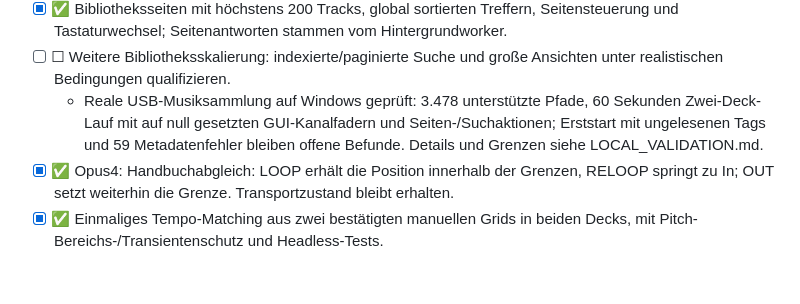
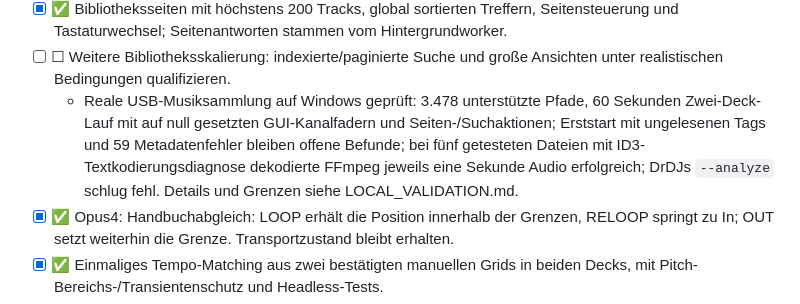
Before and after one commit to yovannyr/DRDJPro-Rust, a Markdown page: docs/MIGRATION_PLAN.md, the part around the change. GitHub-like rendering; blank space fills up the shorter version.

```diff
--- a/docs/MIGRATION_PLAN.md
+++ b/docs/MIGRATION_PLAN.md
@@ -67,7 +67,7 @@ Veröffentlichungsstand: Die sieben bewerteten Opus-Befunde wurden in separat ge
 - [x] ✅ Bibliothekssuche und Sortierung für alle Bibliotheksgrößen im Hintergrund mit revisionsgebundener Ergebnisprüfung; Projektionsaufbau bleibt synchron.
 - [x] ✅ Bibliotheksseiten mit höchstens 200 Tracks, global sortierten Treffern, Seitensteuerung und Tastaturwechsel; Seitenantworten stammen vom Hintergrundworker.
 - [ ] ☐ Weitere Bibliotheksskalierung: indexierte/paginierte Suche und große Ansichten unter realistischen Bedingungen qualifizieren.
-  - Reale USB-Musiksammlung auf Windows geprüft: 3.478 unterstützte Pfade, 60 Sekunden Zwei-Deck-Lauf mit auf null gesetzten GUI-Kanalfadern und Seiten-/Suchaktionen; Erststart mit ungelesenen Tags und 59 Metadatenfehler bleiben offene Befunde. Details und Grenzen siehe LOCAL_VALIDATION.md.
+  - Reale USB-Musiksammlung auf Windows geprüft: 3.478 unterstützte Pfade, 60 Sekunden Zwei-Deck-Lauf mit auf null gesetzten GUI-Kanalfadern und Seiten-/Suchaktionen; Erststart mit ungelesenen Tags und 59 Metadatenfehler bleiben offene Befunde; bei fünf getesteten Dateien mit ID3-Textkodierungsdiagnose dekodierte FFmpeg jeweils eine Sekunde Audio erfolgreich; DrDJs `--analyze` schlug fehl. Details und Grenzen siehe LOCAL_VALIDATION.md.
 - [x] ✅ Opus4: Handbuchabgleich: LOOP erhält die Position innerhalb der Grenzen, RELOOP springt zu In; OUT setzt weiterhin die Grenze. Transportzustand bleibt erhalten.
 - [x] ✅ Einmaliges Tempo-Matching aus zwei bestätigten manuellen Grids in beiden Decks, mit Pitch-Bereichs-/Transientenschutz und Headless-Tests.
 - [x] ✅ Einmaliger Beat-Phasen-Sync mit Tempo-Anpassung, bestätigten Grids, Track-/Transientenschutz und PCM-/Headless-Tests.
```
Also changed, not shown: docs/LOCAL_VALIDATION.md (+1 -1 lines).
